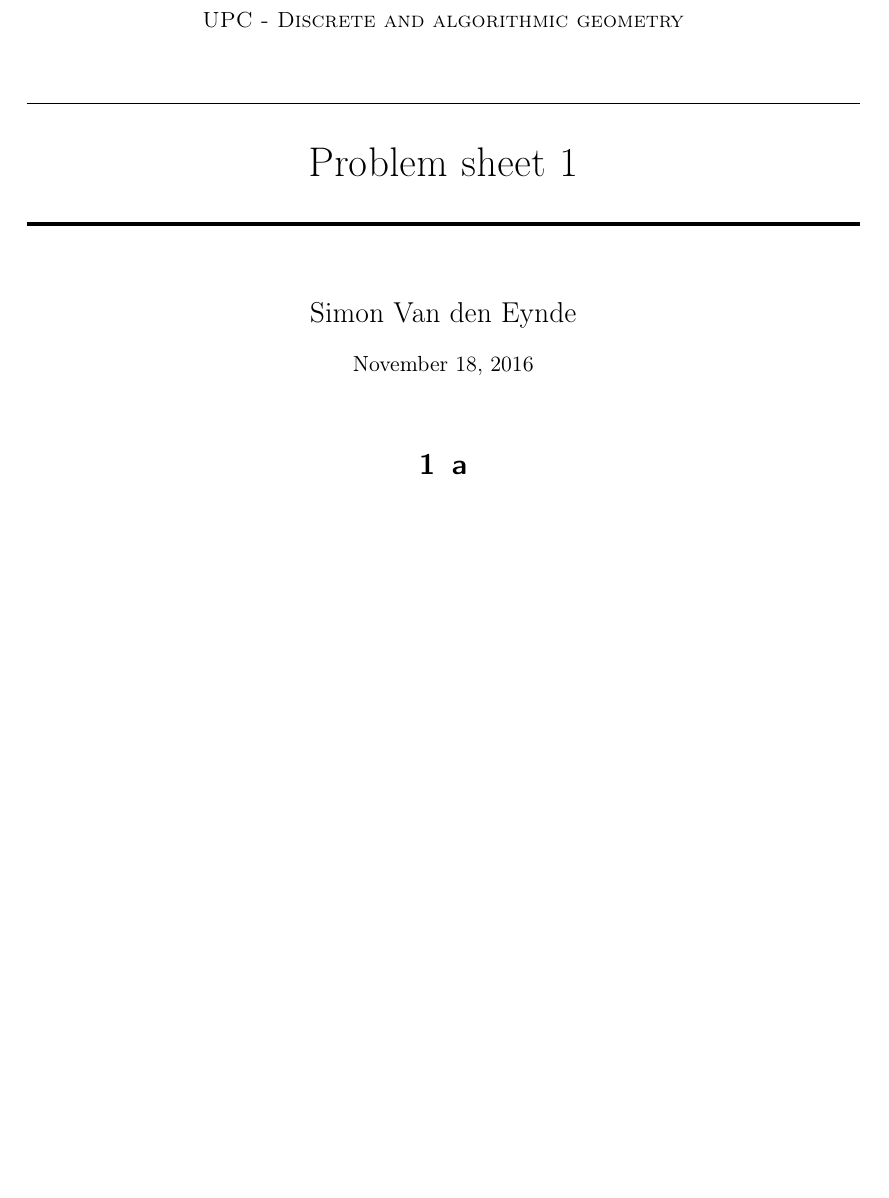
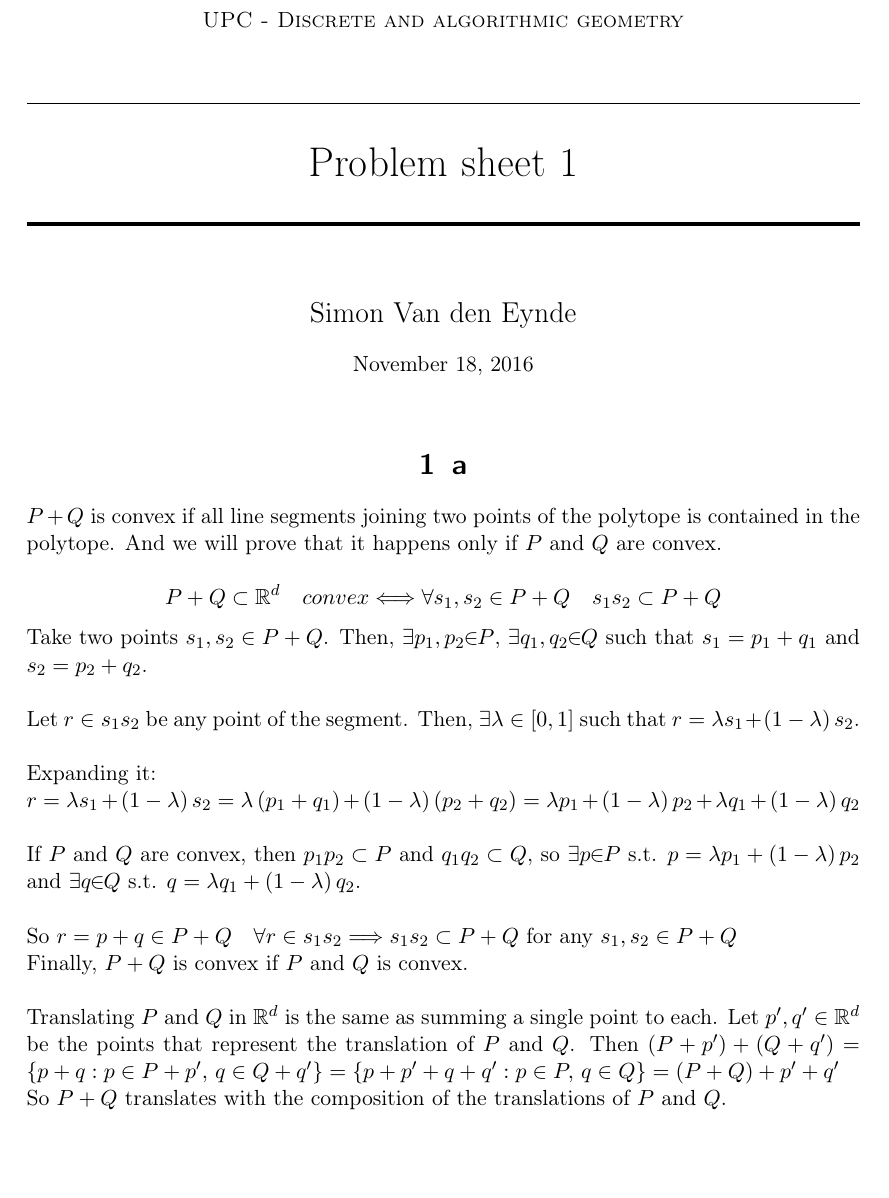
Before and after one commit to petarhlad/DAG-problems, a LaTeX document (sheet1/Report/report.tex): part of page 1 of 3, cut so that both start at the same text, the shorter picture padded with empty space. Compiled offline with pdfLaTeX.

Commit message:
added problem (a)

```diff
--- a/sheet1/Report/report.tex
+++ b/sheet1/Report/report.tex
@@ -90,6 +90,28 @@
 %	Problem 9
 %----------------------------------------------------------------------------------------
 \section{a}
+$P+Q$ is convex if all line segments joining two points of the polytope is contained in the polytope. And we will prove that it happens only if $P$ and $Q$ are convex.
+
+$$P+Q\subset \mathbb{R}^d \quad convex \Longleftrightarrow \forall s_1,s_2 \in P+Q \quad s_1 s_2 \subset P+Q$$
+
+Take two points $s_1,s_2\in P+Q$. Then, $\exists p_1,p_2 \!\! \in \!\! P$, $\exists q_1,q_2 \!\! \in \!\! Q$ such that $s_1 = p_1 + q_1$ and $s_2= p_2 + q_2$.\\
+
+Let $r\in s_1 s_2$ be any point of the segment. Then, $\exists \lambda \in [0,1]$ such that $r = \lambda s_1 + \left( 1 - \lambda \right) s_2$.\\
+
+Expanding it:
+
+$r = \lambda s_1 + \left( 1 - \lambda \right) s_2 = \lambda \left(p_1 + q_1 \right) + \left( 1 - \lambda \right) \left( p_2 + q_2 \right) = \lambda p_1 + \left( 1 - \lambda \right) p_2 + \lambda q_1 + \left( 1 - \lambda \right) q_2$\\
+
+If $P$ and $Q$ are convex, then $p_1p_2 \subset P$ and $q_1q_2 \subset Q$, so $\exists p \!\! \in \!\! P$ s.t. $p = \lambda p_1 + \left( 1 - \lambda \right) p_2$ and $\exists q \!\! \in \!\! Q$ s.t. $q = \lambda q_1 + \left( 1 - \lambda \right) q_2$.\\
+
+So $r = p + q \in P+Q \quad \forall r \in s_1s_2 \Longrightarrow s_1s_2 \subset P+Q$ for any $s_1,s_2 \in P+Q$
+
+Finally, $P+Q$ is convex if $P$ and $Q$ is convex.\\
+
+Translating $P$ and $Q$ in $\mathbb{R}^d$ is the same as summing a single point to each. Let $p',q' \in \mathbb{R}^d$ be the points that represent the translation of $P$ and $Q$. Then $(P+p') + (Q+q') = \{p + q : p\in P + p',\,q\in Q + q'\} = \{p + p' + q + q' : p\in P,\,q\in Q\} = (P+Q)+p'+q'$
+
+So $P+Q$ translates with the composition of the translations of $P$ and $Q$.
+
 \section{b}
 \begin{lemma}
 New($fg$)=New($f$)+New($g$) for polynomials $f(x)=\sum_{i=1}^{m}{c_{i}x_{1}^{a_{i1}}x_{2}^{a_{i2}}\ldots x_{d}^{a_{id}}}$ and $g(x)=\sum_{i=1}^{p}{d_{i}x_{1}^{b_{i1}}x_{2}^{b_{i2}}\ldots x_{d}^{b_{id}}}$
```
Also changed, not shown: sheet1/Report/report.pdf.
